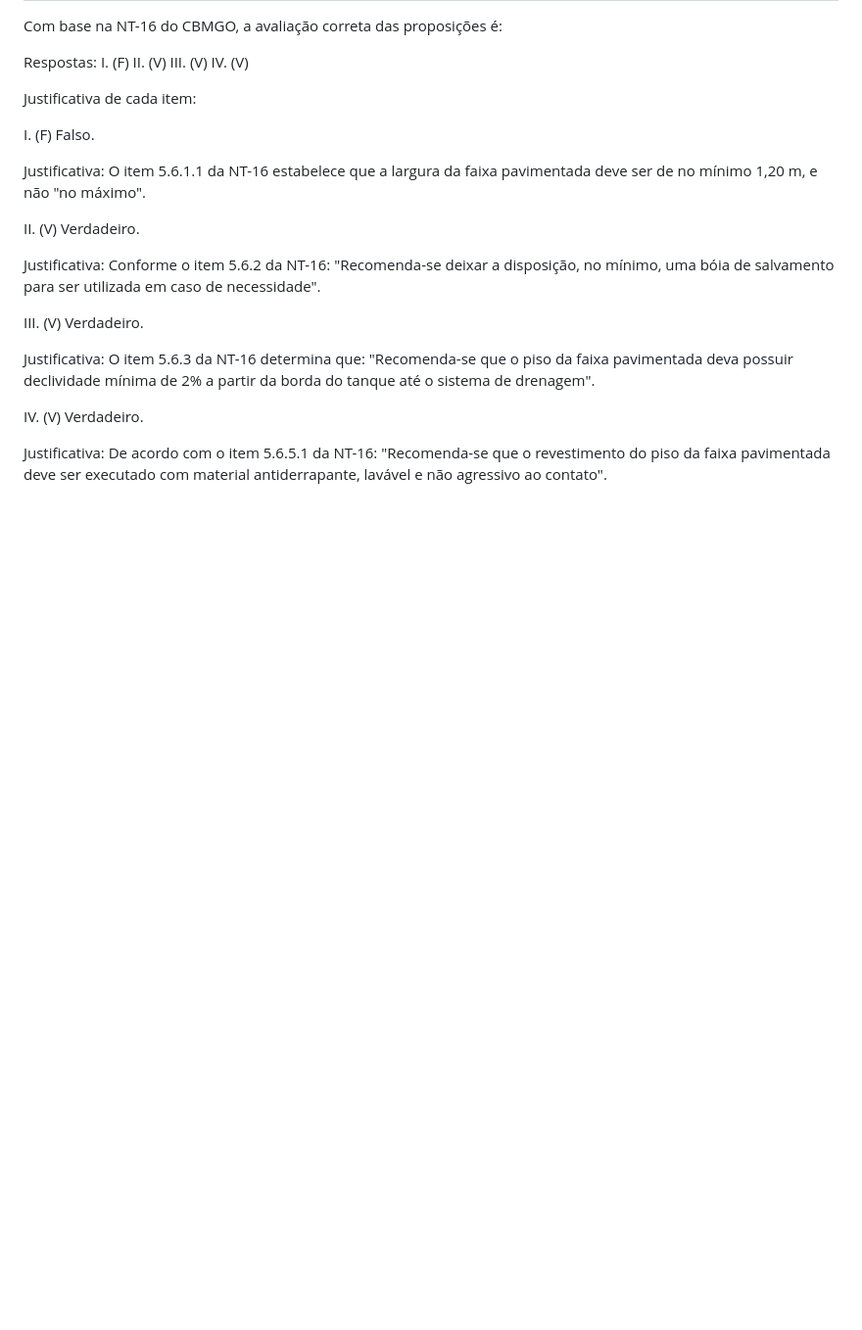
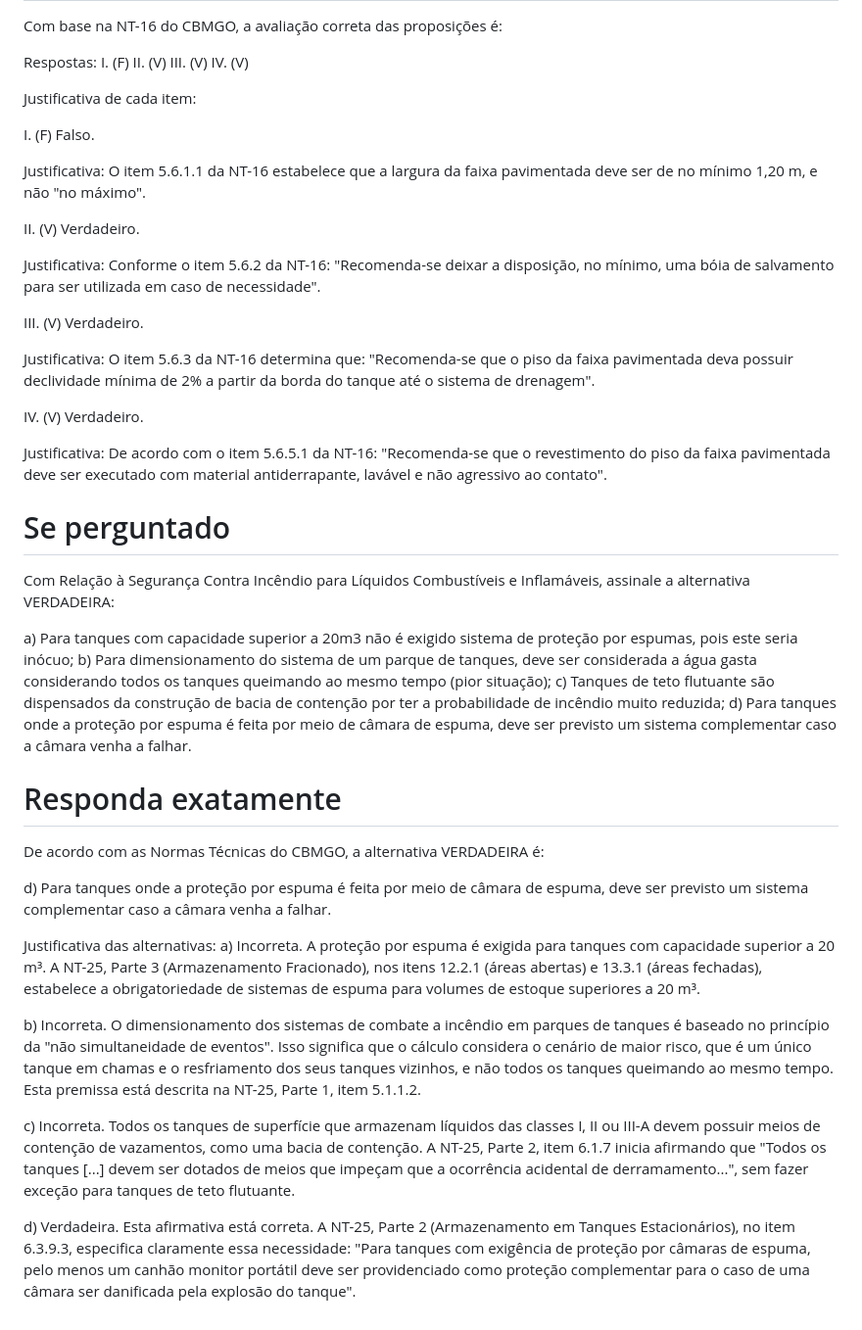
Before and after one commit to bresends/tcc, a Markdown page: parsed_docs/NT-01_2024_-_PROCEDIMENTOS_ADMINISTRATIVOS-ANEXO-A.md, the part around the change. Shown: that part at 98% size. GitHub-like rendering; blank space fills up the shorter version.

```diff
--- a/parsed_docs/NT-01_2024_-_PROCEDIMENTOS_ADMINISTRATIVOS-ANEXO-A.md
+++ b/parsed_docs/NT-01_2024_-_PROCEDIMENTOS_ADMINISTRATIVOS-ANEXO-A.md
@@ -190,3 +190,27 @@ IV. (V) Verdadeiro.
 
 Justificativa:
 De acordo com o item 5.6.5.1 da NT-16: "Recomenda-se que o revestimento do piso da faixa pavimentada deve ser executado com material antiderrapante, lavável e não agressivo ao contato".
+
+# Se perguntado
+
+Com Relação à Segurança Contra Incêndio para Líquidos Combustíveis e Inflamáveis, assinale a alternativa VERDADEIRA:
+
+a) Para tanques com capacidade superior a 20m3 não é exigido sistema de proteção por espumas, pois este seria inócuo;
+b) Para dimensionamento do sistema de um parque de tanques, deve ser considerada a água gasta considerando todos os tanques queimando ao mesmo tempo (pior situação);
+c) Tanques de teto flutuante são dispensados da construção de bacia de contenção por ter a probabilidade de incêndio muito reduzida;
+d) Para tanques onde a proteção por espuma é feita por meio de câmara de espuma, deve ser previsto um sistema complementar caso a câmara venha a falhar.
+
+# Responda exatamente
+
+De acordo com as Normas Técnicas do CBMGO, a alternativa VERDADEIRA é:
+
+d) Para tanques onde a proteção por espuma é feita por meio de câmara de espuma, deve ser previsto um sistema complementar caso a câmara venha a falhar.
+
+Justificativa das alternativas:
+a) Incorreta. A proteção por espuma é exigida para tanques com capacidade superior a 20 m³. A NT-25, Parte 3 (Armazenamento Fracionado), nos itens 12.2.1 (áreas abertas) e 13.3.1 (áreas fechadas), estabelece a obrigatoriedade de sistemas de espuma para volumes de estoque superiores a 20 m³.
+
+b) Incorreta. O dimensionamento dos sistemas de combate a incêndio em parques de tanques é baseado no princípio da "não simultaneidade de eventos". Isso significa que o cálculo considera o cenário de maior risco, que é um único tanque em chamas e o resfriamento dos seus tanques vizinhos, e não todos os tanques queimando ao mesmo tempo. Esta premissa está descrita na NT-25, Parte 1, item 5.1.1.2.
+
+c) Incorreta. Todos os tanques de superfície que armazenam líquidos das classes I, II ou III-A devem possuir meios de contenção de vazamentos, como uma bacia de contenção. A NT-25, Parte 2, item 6.1.7 inicia afirmando que "Todos os tanques [...] devem ser dotados de meios que impeçam que a ocorrência acidental de derramamento...", sem fazer exceção para tanques de teto flutuante.
+
+d) Verdadeira. Esta afirmativa está correta. A NT-25, Parte 2 (Armazenamento em Tanques Estacionários), no item 6.3.9.3, especifica claramente essa necessidade: "Para tanques com exigência de proteção por câmaras de espuma, pelo menos um canhão monitor portátil deve ser providenciado como proteção complementar para o caso de uma câmara ser danificada pela explosão do tanque".
```
Also changed, not shown: Plano.md (deleted, +0 -86 lines).
